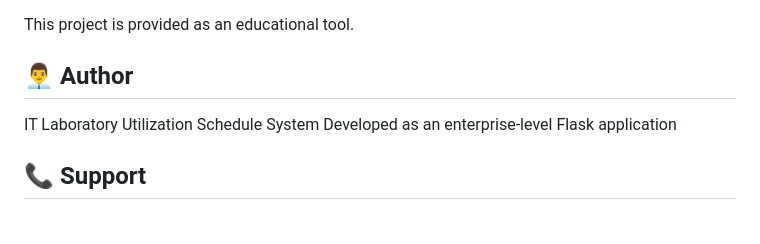
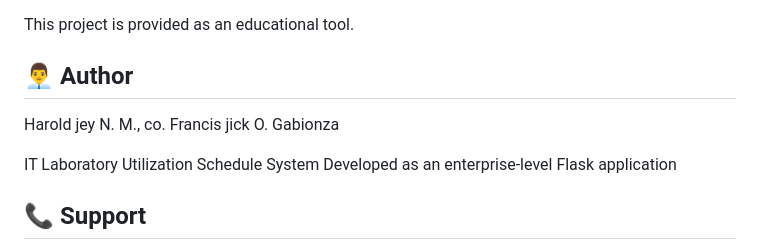
Before and after one commit to harhar25/FJG-Project, a Markdown page: README.md, the part around the change. GitHub-like rendering; blank space fills up the shorter version.

```diff
--- a/README.md
+++ b/README.md
@@ -272,6 +272,7 @@ Edit `config.py` to customize:
 This project is provided as an educational tool.
 
 ## 👨‍💼 Author
+Harold jey N. M., co. Francis jick O. Gabionza
 
 IT Laboratory Utilization Schedule System
 Developed as an enterprise-level Flask application
```
